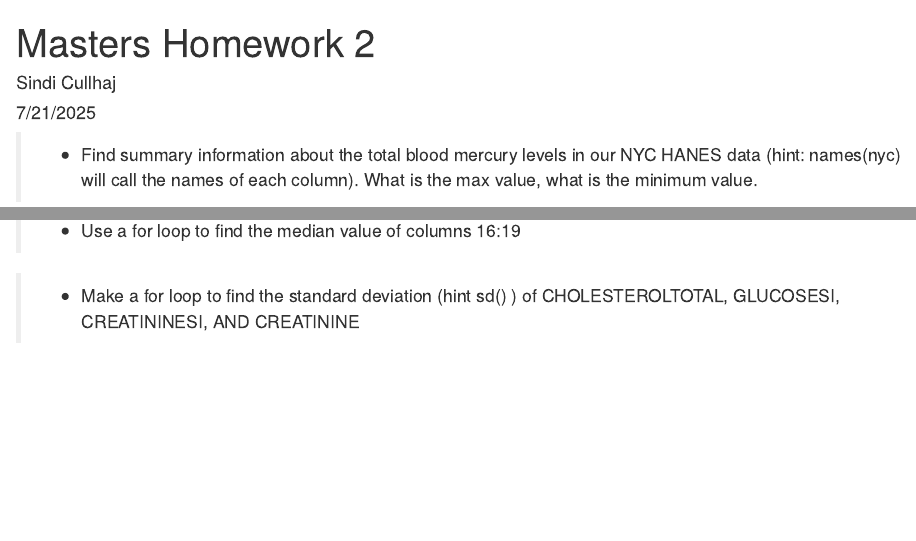
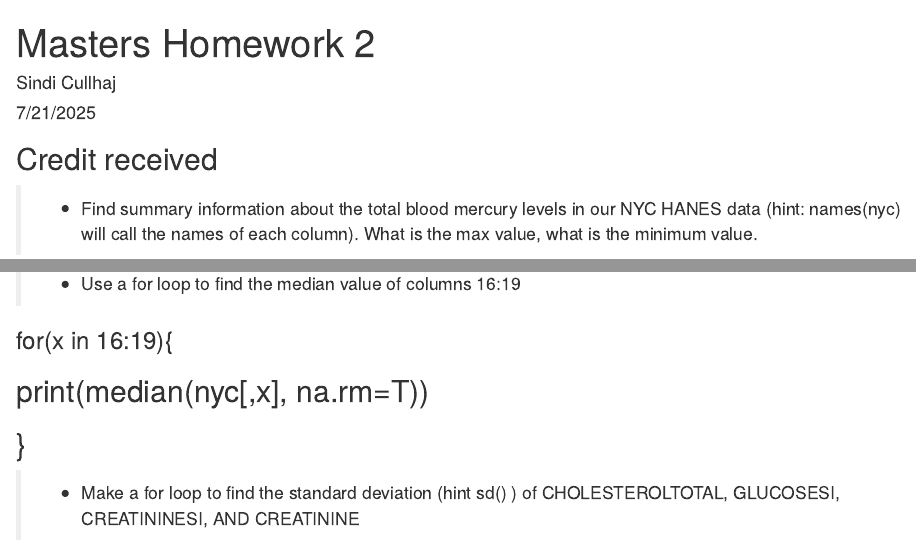
Before and after one commit to VilcekRTeaching/week-2-homework-datastructures-functions-Sindicullhaj10, an R Markdown document (Sindi CullhajVilcekMasters_2_Homework.Rmd): the page in a window 1100 px wide, from its top, and a second part further down, joined at a grey line. Rendered offline with R 4.5, knitr and Pandoc, with nearby package versions; some code elsewhere in the file could not run offline.

Commit message:
Update Sindi CullhajVilcekMasters_2_Homework.Rmd
Graded

````diff
--- a/Sindi CullhajVilcekMasters_2_Homework.Rmd
+++ b/Sindi CullhajVilcekMasters_2_Homework.Rmd
@@ -8,7 +8,7 @@ output: html_document
 ```{r setup, include=FALSE}
 knitr::opts_chunk$set(echo = TRUE)
 ```
-
+## Credit received ##
 
 >- Find summary information about the total blood mercury levels in our NYC HANES data (hint: names(nyc) will call the names of each column). What is the max value, what is the minimum value.
 
@@ -145,7 +145,9 @@ sapply(nyc[ , c("CADMIUM", "LEAD", "CHOLESTEROLTOTAL", "GLUCOSESI", "CREATININES
 ```{r}
 
 ```
-
+### for(x in 16:19){
+## print(median(nyc[,x], na.rm=T))
+## }
 
 >- Make a for loop to find the standard deviation (hint sd() ) of CHOLESTEROLTOTAL, GLUCOSESI, CREATININESI, AND CREATININE
 
````
